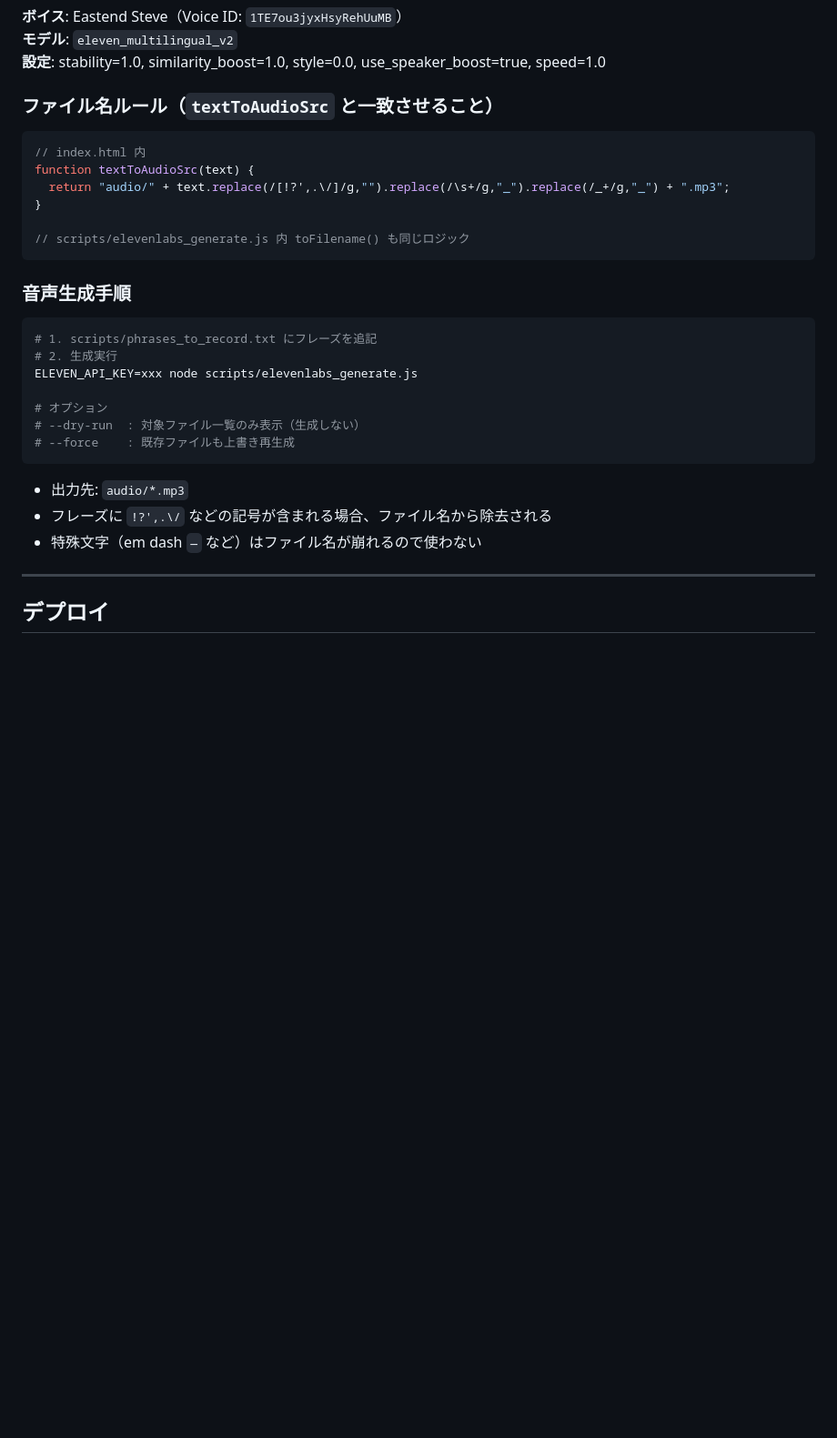
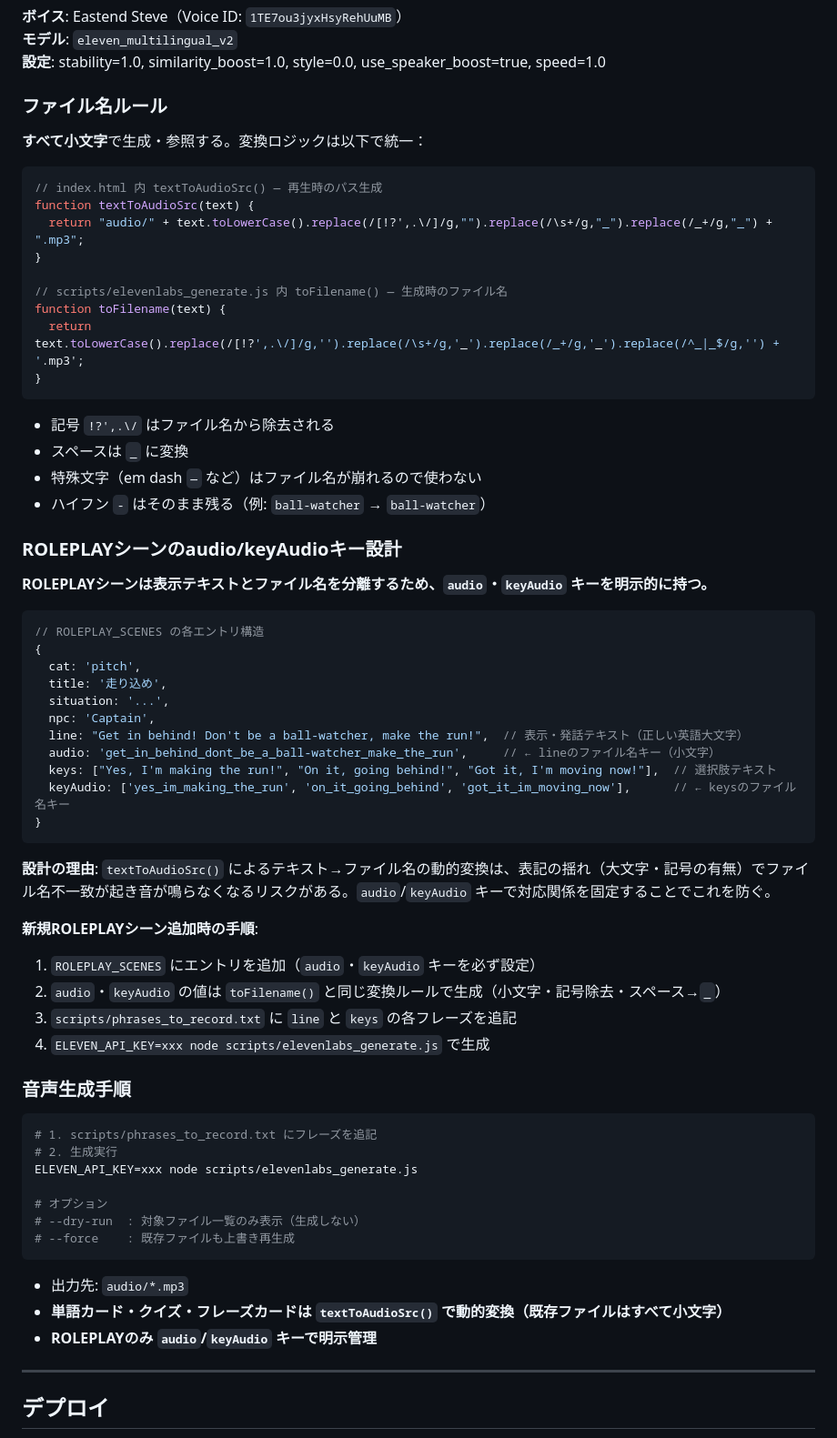
Before and after one commit to TW0218/sports-solution, a Markdown page: CLAUDE.md, the part around the change. Shown at 91% size. GitHub-like rendering; blank space fills up the shorter version.

Commit message:
docs: CLAUDE.mdにaudioキー設計とファイル名ルールを追記
Co-Authored-By: Claude Sonnet 4.6 <noreply@anthropic.com>

````diff
--- a/CLAUDE.md
+++ b/CLAUDE.md
@@ -75,16 +75,52 @@ const supa = supabase.createClient(SUPA_URL, SUPA_KEY);
 **モデル**: `eleven_multilingual_v2`
 **設定**: stability=1.0, similarity_boost=1.0, style=0.0, use_speaker_boost=true, speed=1.0
 
-### ファイル名ルール（`textToAudioSrc` と一致させること）
+### ファイル名ルール
+
+**すべて小文字**で生成・参照する。変換ロジックは以下で統一：
 
 ```js
-// index.html 内
+// index.html 内 textToAudioSrc() — 再生時のパス生成
 function textToAudioSrc(text) {
-  return "audio/" + text.replace(/[!?',.\/]/g,"").replace(/\s+/g,"_").replace(/_+/g,"_") + ".mp3";
+  return "audio/" + text.toLowerCase().replace(/[!?',.\/]/g,"").replace(/\s+/g,"_").replace(/_+/g,"_") + ".mp3";
 }
 
-// scripts/elevenlabs_generate.js 内 toFilename() も同じロジック
+// scripts/elevenlabs_generate.js 内 toFilename() — 生成時のファイル名
+function toFilename(text) {
+  return text.toLowerCase().replace(/[!?',.\/]/g,'').replace(/\s+/g,'_').replace(/_+/g,'_').replace(/^_|_$/g,'') + '.mp3';
+}
 ```
+
+- 記号 `!?',.\/` はファイル名から除去される
+- スペースは `_` に変換
+- 特殊文字（em dash `—` など）はファイル名が崩れるので使わない
+- ハイフン `-` はそのまま残る（例: `ball-watcher` → `ball-watcher`）
+
+### ROLEPLAYシーンのaudio/keyAudioキー設計
+
+**ROLEPLAYシーンは表示テキストとファイル名を分離するため、`audio`・`keyAudio` キーを明示的に持つ。**
+
+```js
+// ROLEPLAY_SCENES の各エントリ構造
+{
+  cat: 'pitch',
+  title: '走り込め',
+  situation: '...',
+  npc: 'Captain',
+  line: "Get in behind! Don't be a ball-watcher, make the run!",  // 表示・発話テキスト（正しい英語大文字）
+  audio: 'get_in_behind_dont_be_a_ball-watcher_make_the_run',     // ← lineのファイル名キー（小文字）
+  keys: ["Yes, I'm making the run!", "On it, going behind!", "Got it, I'm moving now!"],  // 選択肢テキスト
+  keyAudio: ['yes_im_making_the_run', 'on_it_going_behind', 'got_it_im_moving_now'],      // ← keysのファイル名キー
+}
+```
+
+**設計の理由**: `textToAudioSrc()` によるテキスト→ファイル名の動的変換は、表記の揺れ（大文字・記号の有無）でファイル名不一致が起き音が鳴らなくなるリスクがある。`audio`/`keyAudio` キーで対応関係を固定することでこれを防ぐ。
+
+**新規ROLEPLAYシーン追加時の手順**:
+1. `ROLEPLAY_SCENES` にエントリを追加（`audio`・`keyAudio` キーを必ず設定）
+2. `audio`・`keyAudio` の値は `toFilename()` と同じ変換ルールで生成（小文字・記号除去・スペース→`_`）
+3. `scripts/phrases_to_record.txt` に `line` と `keys` の各フレーズを追記
+4. `ELEVEN_API_KEY=xxx node scripts/elevenlabs_generate.js` で生成
 
 ### 音声生成手順
 
@@ -99,8 +135,8 @@ ELEVEN_API_KEY=xxx node scripts/elevenlabs_generate.js
 ```
 
 - 出力先: `audio/*.mp3`
-- フレーズに `!?',.\/` などの記号が含まれる場合、ファイル名から除去される
-- 特殊文字（em dash `—` など）はファイル名が崩れるので使わない
+- **単語カード・クイズ・フレーズカードは `textToAudioSrc()` で動的変換（既存ファイルはすべて小文字）**
+- **ROLEPLAYのみ `audio`/`keyAudio` キーで明示管理**
 
 ---
 
````
